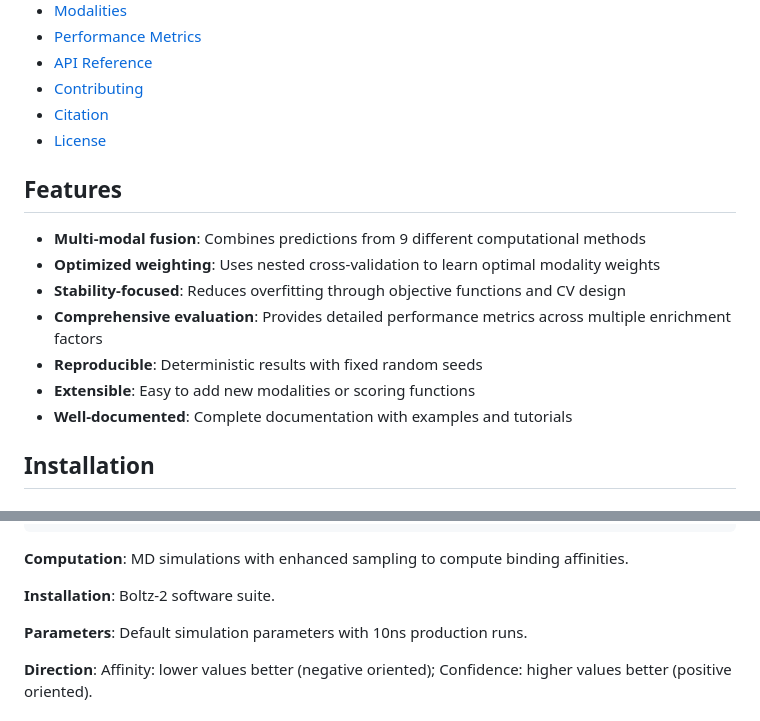
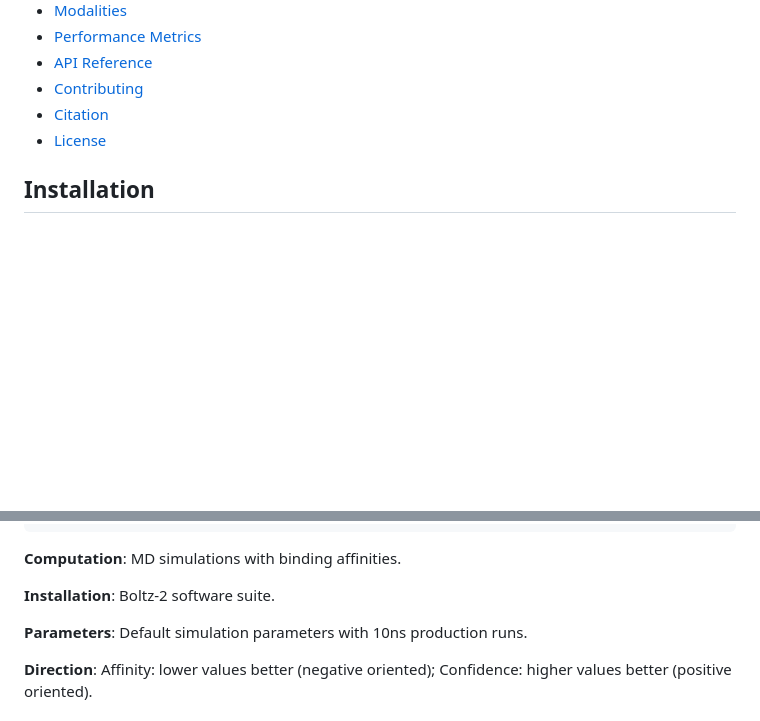
Before and after one commit to Salimzhanov/cwra-vdr, a Markdown page: README.md, 2 parts joined by grey strips. Rendered like a GitHub page; blank space fills up the shorter version.

Commit message:
Initial commit: CWRA v1.0.0 - Calibrated Weighted Rank Aggregation for VDR Virtual Screening

````diff
--- a/README.md
+++ b/README.md
@@ -20,16 +20,6 @@ A robust machine learning framework for combining multiple molecular docking and
 - [Contributing](#contributing)
 - [Citation](#citation)
 - [License](#license)
-
-## Features
-
-- **Multi-modal fusion**: Combines predictions from 9 different computational methods
-- **Optimized weighting**: Uses nested cross-validation to learn optimal modality weights
-- **Stability-focused**: Reduces overfitting through objective functions and CV design
-- **Comprehensive evaluation**: Provides detailed performance metrics across multiple enrichment factors
-- **Reproducible**: Deterministic results with fixed random seeds
-- **Extensible**: Easy to add new modalities or scoring functions
-- **Well-documented**: Complete documentation with examples and tutorials
 
 ## Installation
 
@@ -133,7 +123,7 @@ cwra-vdr/
 └── LICENSE                        # MIT License
 ```
 
-**Computation**: MD simulations with enhanced sampling to compute binding affinities.
+**Computation**: MD simulations with binding affinities.
 
 **Installation**: Boltz-2 software suite.
 
````
